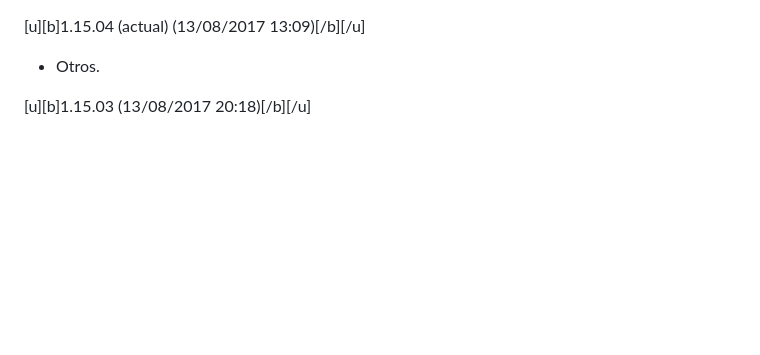
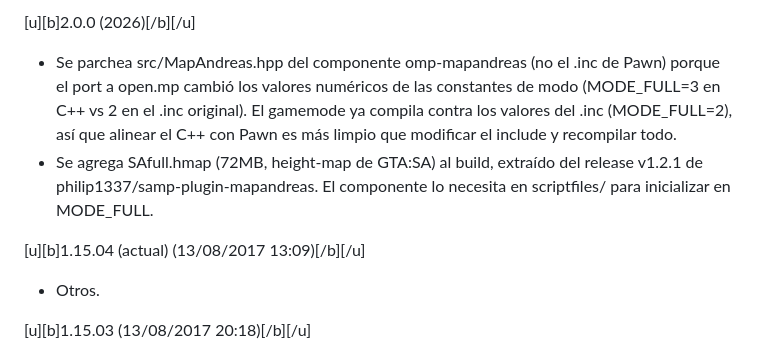
Before and after one commit to neetoons/samp-super-roleplay, a Markdown page: CHANGELOG.md, the part around the change. Rendered like a GitHub page; blank space fills up the shorter version.

Commit message:
docs: add changelog entry for 2.0.0

```diff
--- a/CHANGELOG.md
+++ b/CHANGELOG.md
@@ -1,3 +1,7 @@
+[u][b]2.0.0 (2026)[/b][/u]
+- Se parchea src/MapAndreas.hpp del componente omp-mapandreas (no el .inc de Pawn) porque el port a open.mp cambió los valores numéricos de las constantes de modo (MODE_FULL=3 en C++ vs 2 en el .inc original). El gamemode ya compila contra los valores del .inc (MODE_FULL=2), así que alinear el C++ con Pawn es más limpio que modificar el include y recompilar todo.
+- Se agrega SAfull.hmap (72MB, height-map de GTA:SA) al build, extraído del release v1.2.1 de philip1337/samp-plugin-mapandreas. El componente lo necesita en scriptfiles/ para inicializar en MODE_FULL.
+
 [u][b]1.15.04 (actual) (13/08/2017 13:09)[/b][/u]
 - Otros.
 
```
